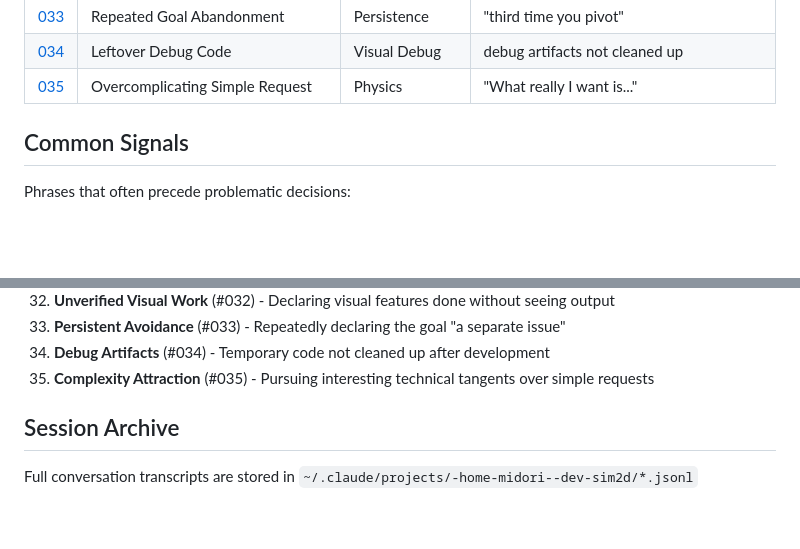
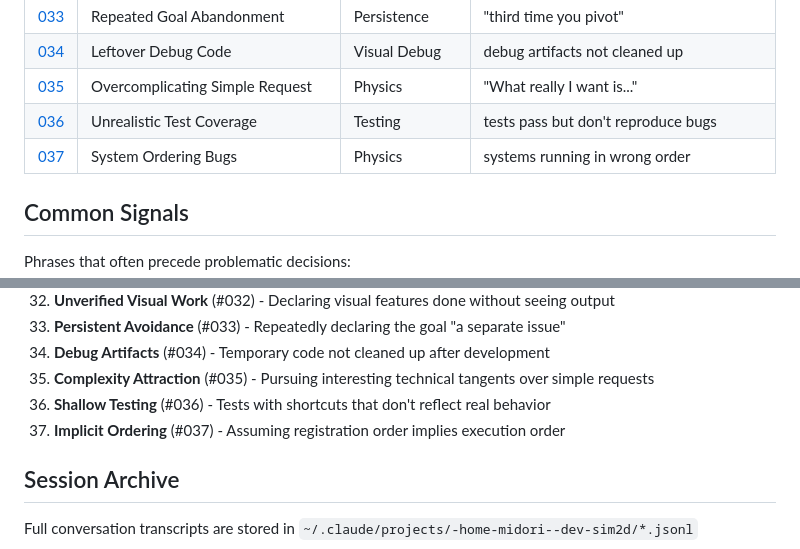
Before and after one commit to api-haus/bevy_pixel_world, a Markdown page: docs/llm-cases/README.md, 2 parts joined by grey strips. Drawn GitHub-style; blank space fills up the shorter version.

```diff
--- a/docs/llm-cases/README.md
+++ b/docs/llm-cases/README.md
@@ -45,6 +45,8 @@ Build a corpus of concrete examples to inform better methodology for spec-driven
 | [033](033-repeated-goal-abandonment.md) | Repeated Goal Abandonment | Persistence | "third time you pivot" |
 | [034](034-leftover-debug-code.md) | Leftover Debug Code | Visual Debug | debug artifacts not cleaned up |
 | [035](035-overcomplicating-simple-request.md) | Overcomplicating Simple Request | Physics | "What really I want is..." |
+| [036](036-unrealistic-test-coverage.md) | Unrealistic Test Coverage | Testing | tests pass but don't reproduce bugs |
+| [037](037-system-ordering-bugs.md) | System Ordering Bugs | Physics | systems running in wrong order |
 
 ## Common Signals
 
@@ -111,6 +113,8 @@ Phrases that effectively redirect Claude:
 33. **Persistent Avoidance** (#033) - Repeatedly declaring the goal "a separate issue"
 34. **Debug Artifacts** (#034) - Temporary code not cleaned up after development
 35. **Complexity Attraction** (#035) - Pursuing interesting technical tangents over simple requests
+36. **Shallow Testing** (#036) - Tests with shortcuts that don't reflect real behavior
+37. **Implicit Ordering** (#037) - Assuming registration order implies execution order
 
 ## Session Archive
 
```
Also changed, not shown: docs/llm-cases/036-unrealistic-test-coverage.md (added, +44 -0 lines), docs/llm-cases/037-system-ordering-bugs.md (added, +44 -0 lines).
